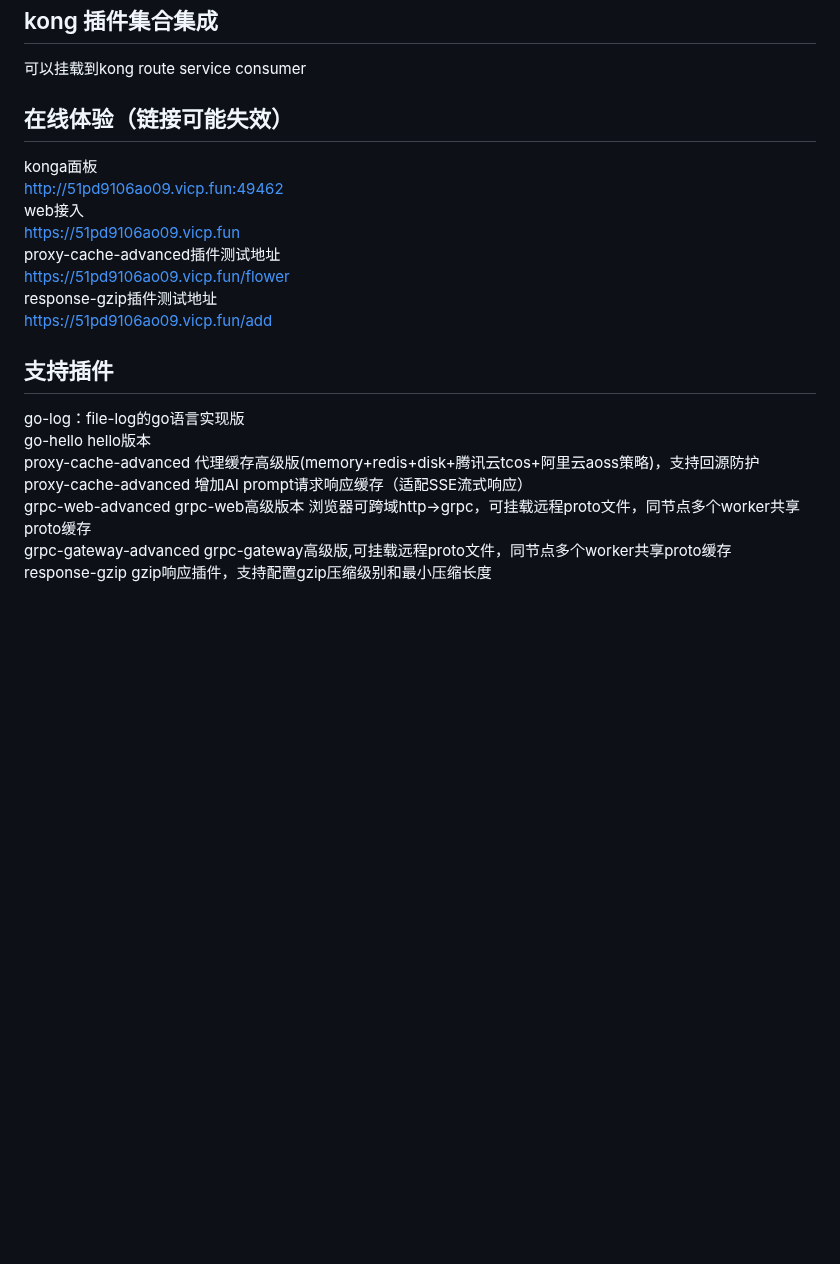
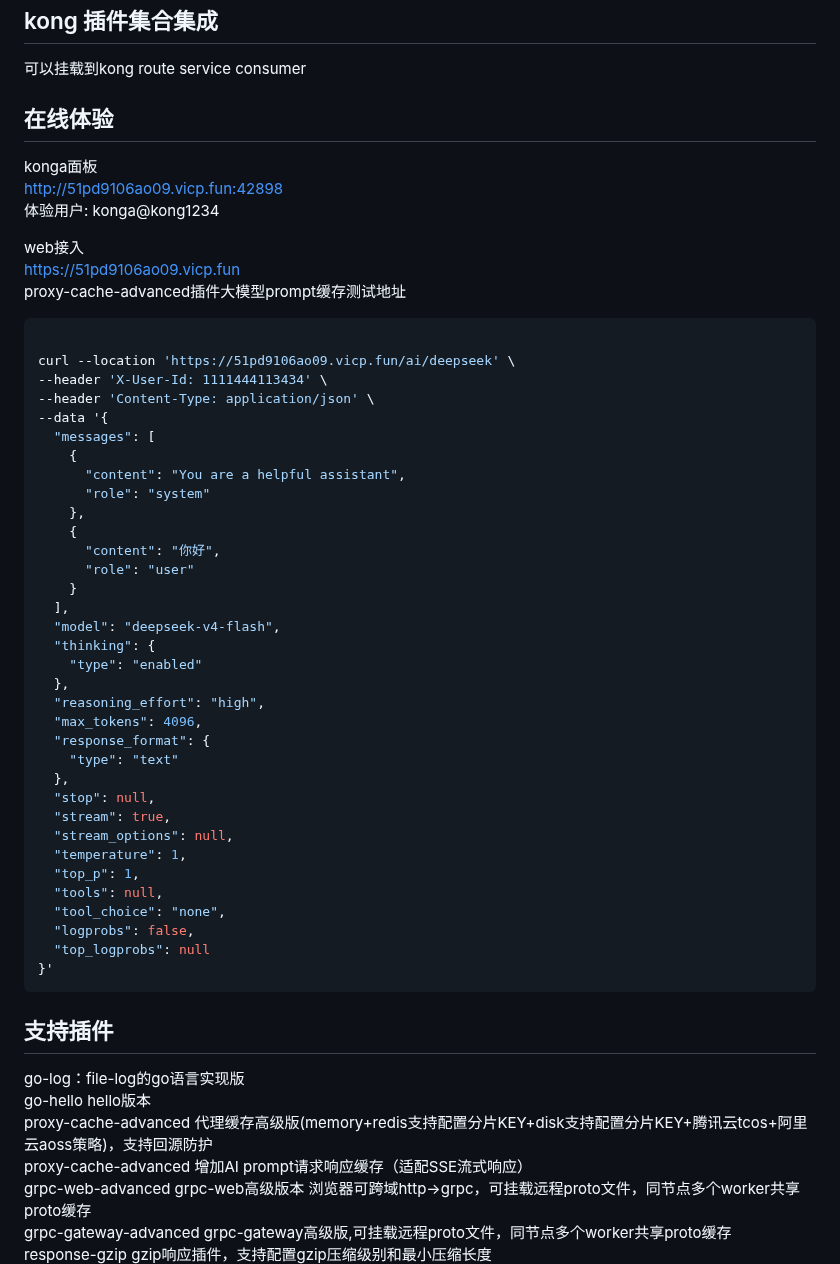
Before and after one commit to kelvins-io/kong-plugins, a Markdown page: readme.md, the part around one of its changes. Rendered like a GitHub page; blank space fills up the shorter version.

````diff
--- a/readme.md
+++ b/readme.md
@@ -1,20 +1,54 @@
 ## kong 插件集合集成
 可以挂载到kong route service consumer
 
-## 在线体验（链接可能失效）
+## 在线体验
 konga面板
-http://51pd9106ao09.vicp.fun:49462
+http://51pd9106ao09.vicp.fun:42898
+体验用户: konga@kong1234
+
 web接入
 https://51pd9106ao09.vicp.fun
-proxy-cache-advanced插件测试地址
-https://51pd9106ao09.vicp.fun/flower
-response-gzip插件测试地址
-https://51pd9106ao09.vicp.fun/add
+proxy-cache-advanced插件大模型prompt缓存测试地址
+```shell
 
+curl --location 'https://51pd9106ao09.vicp.fun/ai/deepseek' \
+--header 'X-User-Id: 1111444113434' \
+--header 'Content-Type: application/json' \
+--data '{
+  "messages": [
+    {
+      "content": "You are a helpful assistant",
+      "role": "system"
+    },
+    {
+      "content": "你好",
+      "role": "user"
+    }
+  ],
+  "model": "deepseek-v4-flash",
+  "thinking": {
+    "type": "enabled"
+  },
+  "reasoning_effort": "high",
+  "max_tokens": 4096,
+  "response_format": {
+    "type": "text"
+  },
+  "stop": null,
+  "stream": true,
+  "stream_options": null,
+  "temperature": 1,
+  "top_p": 1,
+  "tools": null,
+  "tool_choice": "none",
+  "logprobs": false,
+  "top_logprobs": null
+}'
+```
 ## 支持插件
 go-log：file-log的go语言实现版
 go-hello hello版本
-proxy-cache-advanced 代理缓存高级版(memory+redis+disk+腾讯云tcos+阿里云aoss策略)，支持回源防护
+proxy-cache-advanced 代理缓存高级版(memory+redis支持配置分片KEY+disk支持配置分片KEY+腾讯云tcos+阿里云aoss策略)，支持回源防护
 proxy-cache-advanced 增加AI prompt请求响应缓存（适配SSE流式响应）
 grpc-web-advanced grpc-web高级版本 浏览器可跨域http->grpc，可挂载远程proto文件，同节点多个worker共享proto缓存
 grpc-gateway-advanced grpc-gateway高级版,可挂载远程proto文件，同节点多个worker共享proto缓存
````
Also changed, not shown: other parts of readme.md (+2 -0 lines), proxy-cache-redis-shared.png (added).
